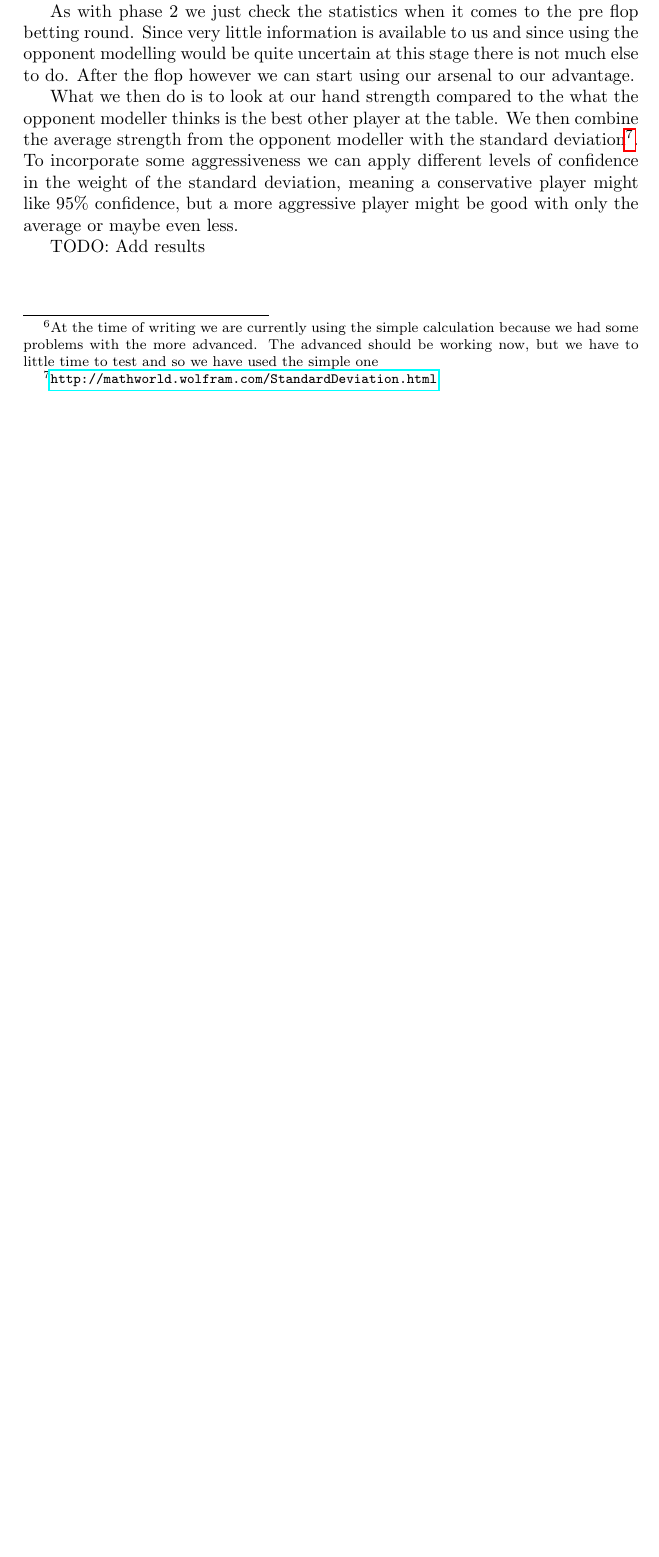
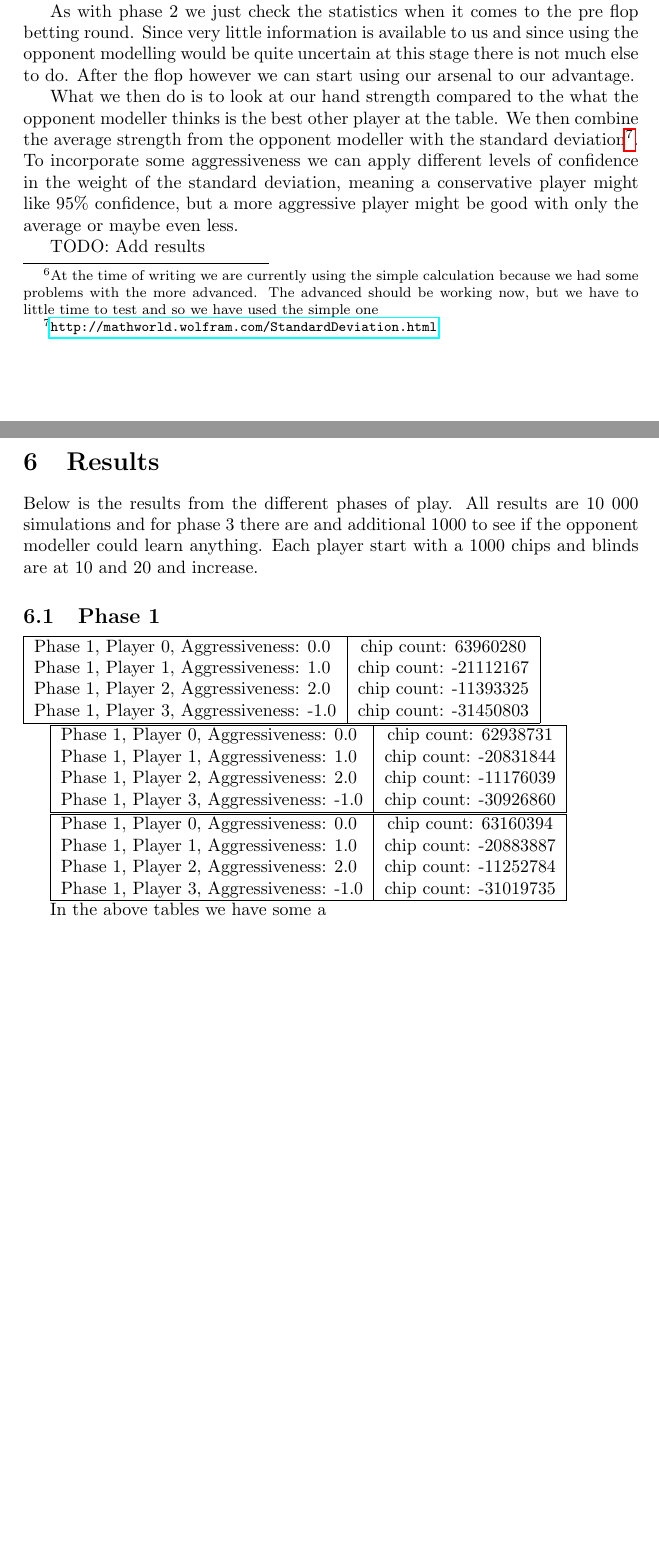
Before and after one commit to nordmoen/IT3105-poker, a LaTeX paper (doc/report.tex): part of page 8 of 8 before the commit and two parts of pages 8 and 9 of 9 after it, the two joined at a grey line, cut so that both start at the same text, the shorter picture padded with empty space. Compiled offline with pdfLaTeX.

Commit message:
Changed some code in PokerBot3000 and started with results for report

```diff
--- a/doc/report.tex
+++ b/doc/report.tex
@@ -310,4 +310,39 @@ or maybe even less.
 
 TODO: Add results
 
+\section{Results}\label{results}
+Below is the results from the different phases of play. All results are 10 000 simulations
+and for phase 3 there are and additional 1000 to see if the opponent modeller could learn
+anything. Each player start with a 1000 chips and blinds are at 10 and 20 and increase.
+
+\subsection{Phase 1}\label{phase 1 results}
+\begin{tabular}{| l | c |}
+	\hline
+	Phase 1, Player 0, Aggressiveness: 0.0 & chip count: 63960280\\
+	Phase 1, Player 1, Aggressiveness: 1.0 & chip count: -21112167\\
+	Phase 1, Player 2, Aggressiveness: 2.0 & chip count: -11393325\\
+	Phase 1, Player 3, Aggressiveness: -1.0 & chip count: -31450803\\
+	\hline
+\end{tabular}
+
+\begin{tabular}{| l | c |}
+	\hline
+	Phase 1, Player 0, Aggressiveness: 0.0 & chip count: 62938731\\
+	Phase 1, Player 1, Aggressiveness: 1.0 & chip count: -20831844\\
+	Phase 1, Player 2, Aggressiveness: 2.0 & chip count: -11176039\\
+	Phase 1, Player 3, Aggressiveness: -1.0 & chip count: -30926860\\
+	\hline
+\end{tabular}
+
+\begin{tabular}{| l | c |}
+	\hline
+	Phase 1, Player 0, Aggressiveness: 0.0 & chip count: 63160394\\
+	Phase 1, Player 1, Aggressiveness: 1.0 & chip count: -20883887\\
+	Phase 1, Player 2, Aggressiveness: 2.0 & chip count: -11252784\\
+	Phase 1, Player 3, Aggressiveness: -1.0 & chip count: -31019735\\
+	\hline
+\end{tabular}
+
+In the above tables we have some a
+
 \end{document}
```
Also changed, not shown: doc/report.pdf, 2 other files.
